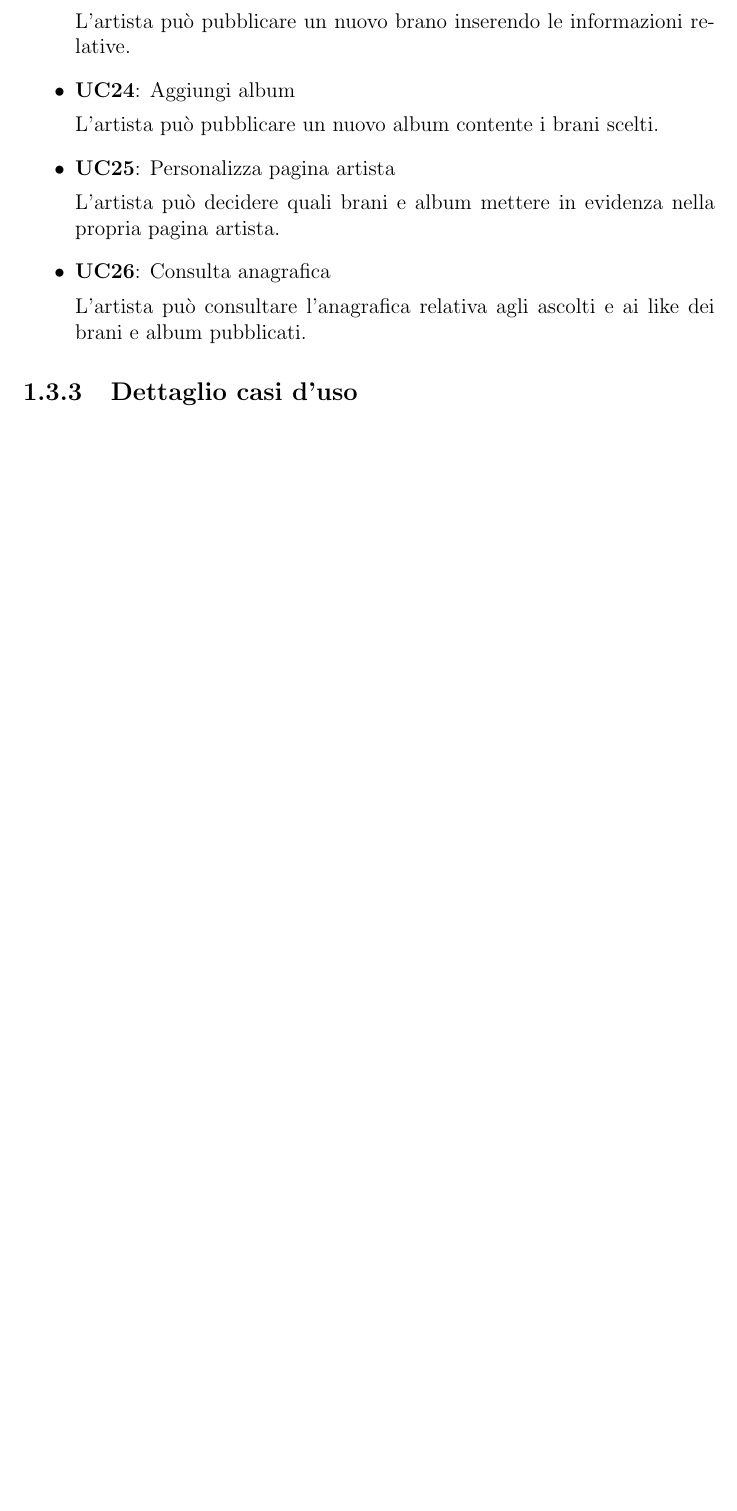
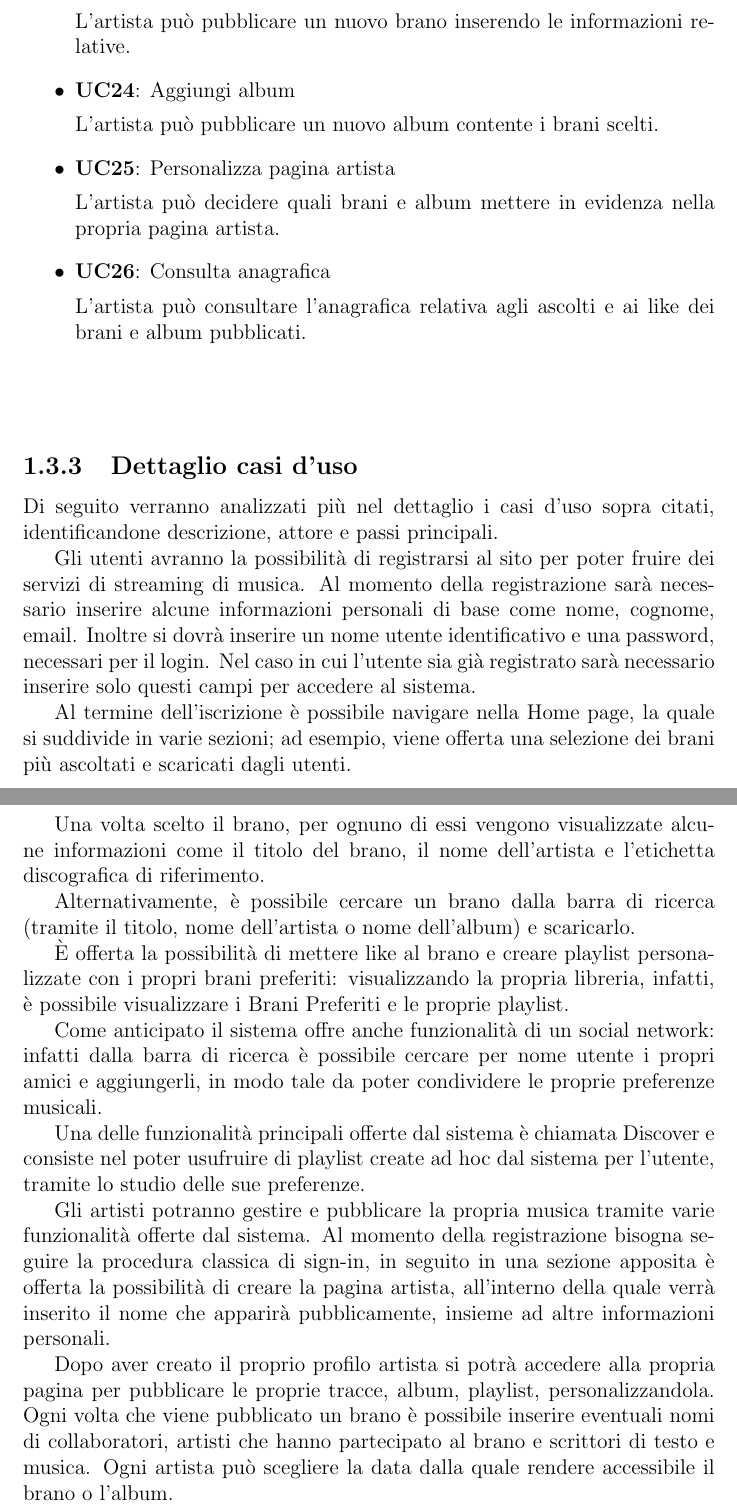
Before and after one commit to slocatelli30/WeMusic, a LaTeX document (documentazione/main.tex, which reads documentazione/iterations/iterazione0.tex): part of page 7 of 9 before the commit and two parts of pages 7 and 8 of 10 after it, the two joined at a grey line, cut so that both start at the same text, the shorter picture padded with empty space. Compiled offline with pdfLaTeX.

Commit message:
added subsection 1.3.3

```diff
--- a/documentazione/iterations/iterazione0.tex
+++ b/documentazione/iterations/iterazione0.tex
@@ -170,7 +170,34 @@ anticipato gli attori in gioco sono i seguenti:
 
 \end{itemize}
 
+
+\vspace{1cm}
 \subsection{Dettaglio casi d'uso}
+Di seguito verranno analizzati più nel dettaglio i casi d’uso sopra citati, identificandone descrizione, attore e passi principali.
+
+Gli utenti avranno la possibilità di registrarsi al sito per poter fruire dei servizi di streaming di musica. Al momento della registrazione sarà necessario inserire alcune informazioni personali di base come nome, cognome, email. Inoltre si dovrà inserire un nome utente identificativo e una password, necessari per il login. Nel caso in cui l’utente sia già registrato sarà necessario inserire solo questi campi per accedere al sistema.
+
+Al termine dell’iscrizione è possibile navigare nella Home page, la quale si suddivide in varie sezioni; ad esempio, viene offerta una selezione dei brani più ascoltati e scaricati dagli utenti.
+
+Una volta scelto il brano, per ognuno di essi vengono visualizzate alcune informazioni come il titolo del brano, il nome dell’artista e l’etichetta discografica di riferimento.
+
+Alternativamente, è possibile cercare un brano dalla barra di ricerca (tramite il titolo, nome dell’artista o nome dell’album) e scaricarlo.
+
+È offerta la possibilità di mettere like al brano e creare playlist personalizzate con i propri brani preferiti: visualizzando la propria libreria, infatti, è possibile visualizzare i Brani Preferiti e le proprie playlist.
+
+Come anticipato il sistema offre anche funzionalità di un social network: infatti dalla barra di ricerca è possibile cercare per nome utente i propri amici e aggiungerli, in modo tale da poter condividere le proprie preferenze musicali.
+
+Una delle funzionalità principali offerte dal sistema è chiamata Discover e consiste nel poter usufruire di playlist create ad hoc dal sistema per l’utente, tramite lo studio delle sue preferenze.
+
+Gli artisti potranno gestire e pubblicare la propria musica tramite varie funzionalità offerte dal sistema. Al momento della registrazione bisogna seguire la procedura classica di sign-in, in seguito in una sezione apposita è offerta la possibilità di creare la pagina artista, all’interno della quale verrà inserito il nome che apparirà pubblicamente, insieme ad altre informazioni personali.
+
+Dopo aver creato il proprio profilo artista si potrà accedere alla propria pagina per pubblicare le proprie tracce, album, playlist, personalizzandola. Ogni volta che viene pubblicato un brano è possibile inserire eventuali nomi di collaboratori, artisti che hanno partecipato al brano e scrittori di testo e musica. Ogni artista può scegliere la data dalla quale rendere accessibile il brano o l’album.
+
+
+
+
+
+
 
 \newpage
 \subsection{Diagramma dei casi d'uso}
```
Also changed, not shown: documentazione/main.pdf.
